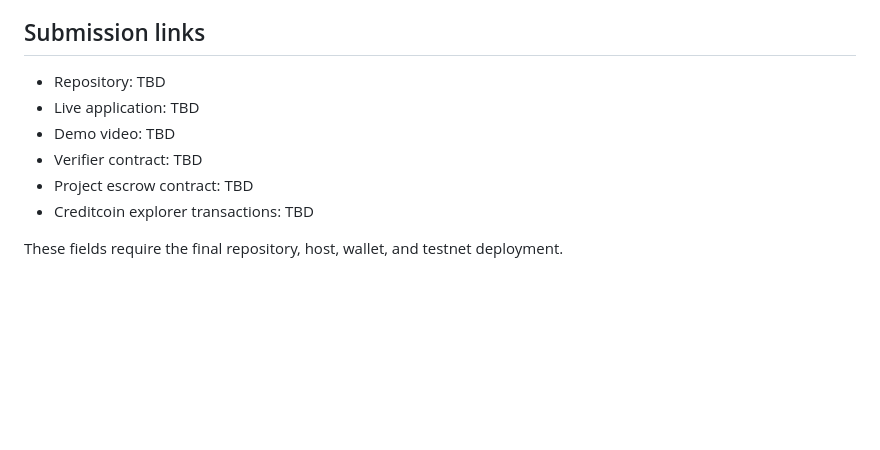
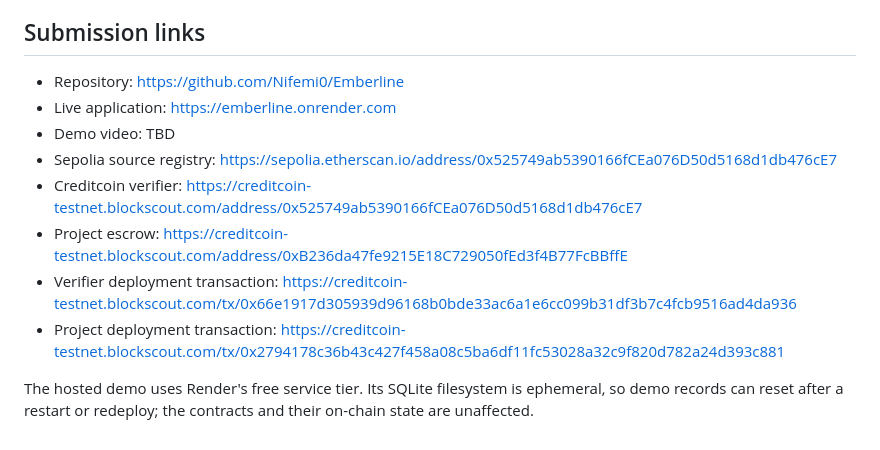
Before and after one commit to Nifemi0/Emberline, a Markdown page: SUBMISSION.md, the part around the change. Drawn GitHub-style; blank space fills up the shorter version.

```diff
--- a/SUBMISSION.md
+++ b/SUBMISSION.md
@@ -60,11 +60,13 @@ The project makes a deliberately narrow claim: the chain verifies that the confi
 
 ## Submission links
 
-- Repository: TBD
-- Live application: TBD
+- Repository: https://github.com/Nifemi0/Emberline
+- Live application: https://emberline.onrender.com
 - Demo video: TBD
-- Verifier contract: TBD
-- Project escrow contract: TBD
-- Creditcoin explorer transactions: TBD
+- Sepolia source registry: https://sepolia.etherscan.io/address/0x525749ab5390166fCEa076D50d5168d1db476cE7
+- Creditcoin verifier: https://creditcoin-testnet.blockscout.com/address/0x525749ab5390166fCEa076D50d5168d1db476cE7
+- Project escrow: https://creditcoin-testnet.blockscout.com/address/0xB236da47fe9215E18C729050fEd3f4B77FcBBffE
+- Verifier deployment transaction: https://creditcoin-testnet.blockscout.com/tx/0x66e1917d305939d96168b0bde33ac6a1e6cc099b31df3b7c4fcb9516ad4da936
+- Project deployment transaction: https://creditcoin-testnet.blockscout.com/tx/0x2794178c36b43c427f458a08c5ba6df11fc53028a32c9f820d782a24d393c881
 
-These fields require the final repository, host, wallet, and testnet deployment.
+The hosted demo uses Render's free service tier. Its SQLite filesystem is ephemeral, so demo records can reset after a restart or redeploy; the contracts and their on-chain state are unaffected.
```
Also changed, not shown: DEPLOYED.md (added, +27 -0 lines), README.md (+11 -0 lines).
